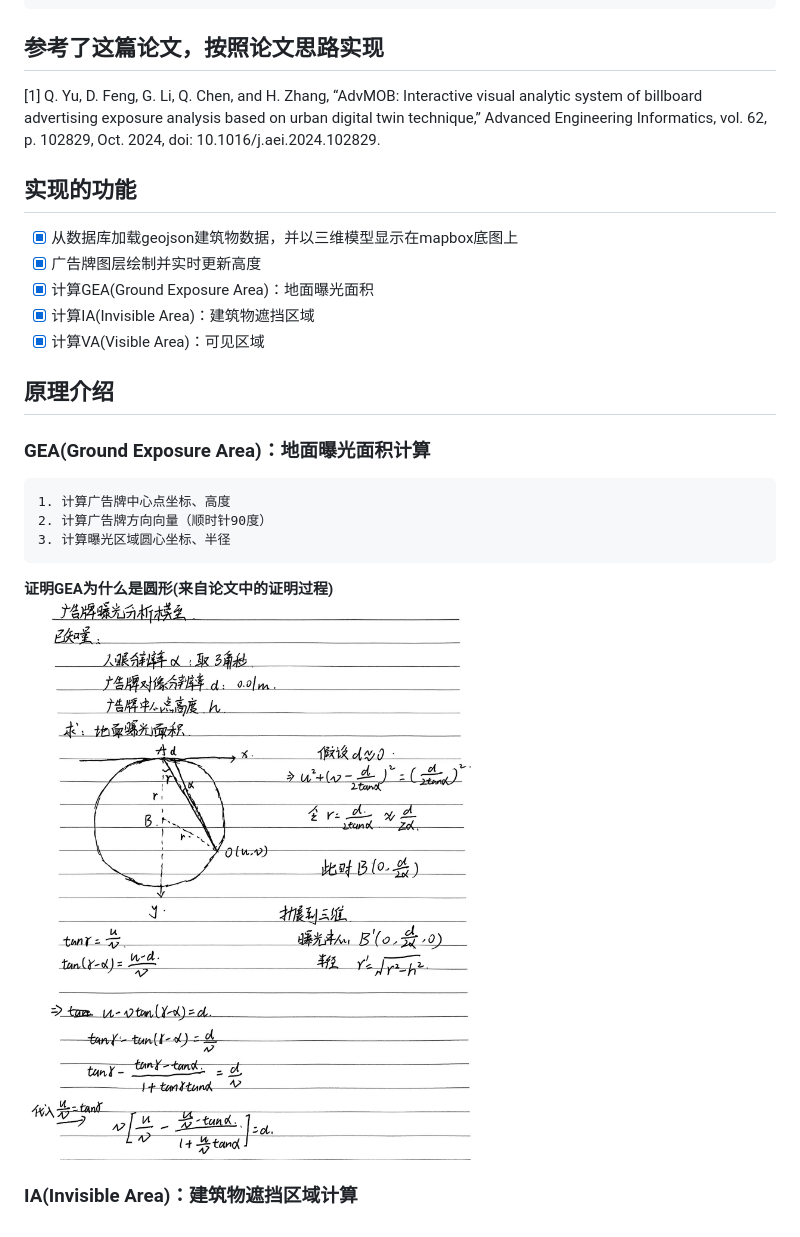
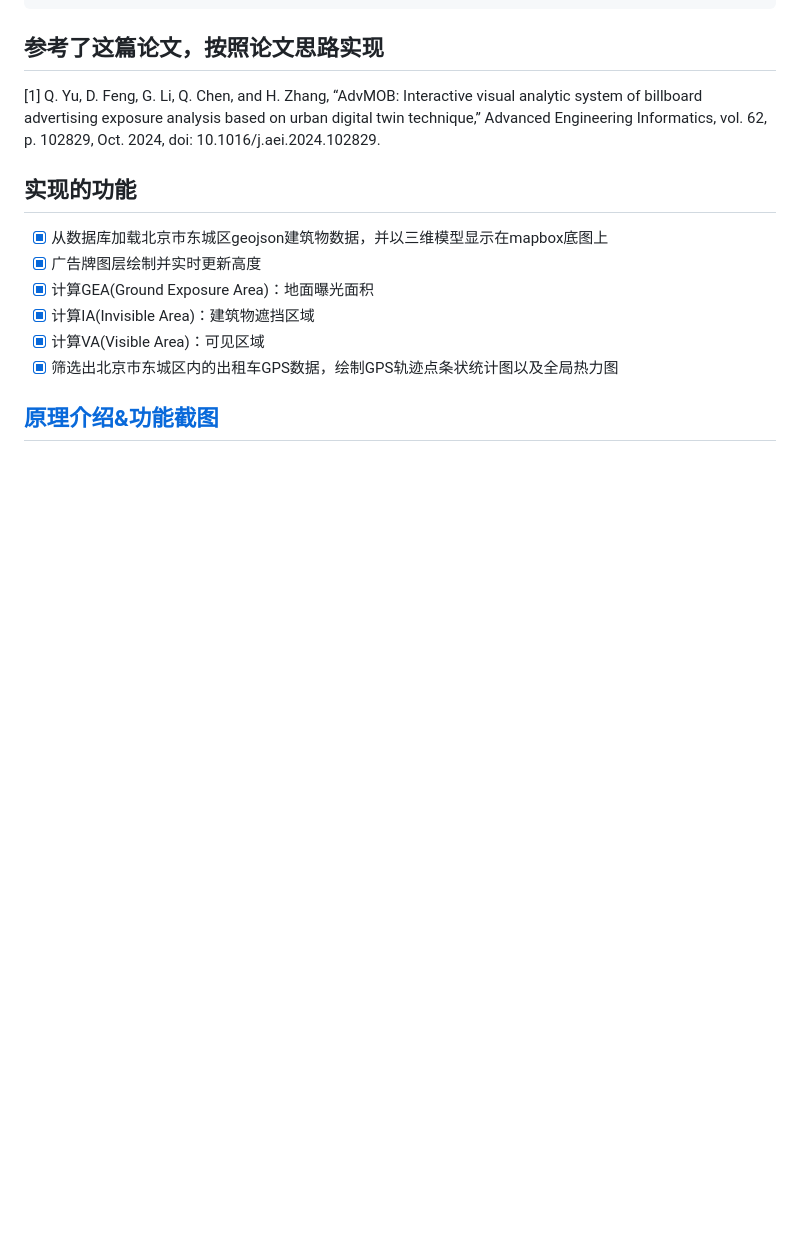
Before and after one commit to ZhangAilan/3D-City-Adv, a Markdown page: README.md, the part around the change printed below. Rendered like a GitHub page; blank space fills up the shorter version.

````diff
--- a/README.md
+++ b/README.md
@@ -30,20 +24,11 @@ python app.py
 [1] Q. Yu, D. Feng, G. Li, Q. Chen, and H. Zhang, “AdvMOB: Interactive visual analytic system of billboard advertising exposure analysis based on urban digital twin technique,” Advanced Engineering Informatics, vol. 62, p. 102829, Oct. 2024, doi: 10.1016/j.aei.2024.102829.
 
 ## 实现的功能
-- [x] 从数据库加载geojson建筑物数据，并以三维模型显示在mapbox底图上
+- [x] 从数据库加载北京市东城区geojson建筑物数据，并以三维模型显示在mapbox底图上
 - [x] 广告牌图层绘制并实时更新高度
 - [x] 计算GEA(Ground Exposure Area)：地面曝光面积
 - [x] 计算IA(Invisible Area)：建筑物遮挡区域
 - [x] 计算VA(Visible Area)：可见区域
+- [x] 筛选出北京市东城区内的出租车GPS数据，绘制GPS轨迹点条状统计图以及全局热力图
 
-## 原理介绍
-### GEA(Ground Exposure Area)：地面曝光面积计算
-```
-1. 计算广告牌中心点坐标、高度
-2. 计算广告牌方向向量（顺时针90度）
-3. 计算曝光区域圆心坐标、半径
-```
-**证明GEA为什么是圆形(来自论文中的证明过程)**
-![alt text](misc/GEA.jpg)
-
-### IA(Invisible Area)：建筑物遮挡区域计算
+## [原理介绍&功能截图](misc/原理介绍.md)
````
Also changed, not shown: other parts of README.md (+1 -7 lines), misc/原理介绍.md (added, +40 -0 lines), misc/demo.png (deleted), misc/gps数据点.png (added), misc/北京市东城区taxi_GPS.png (added), 14 other files.
